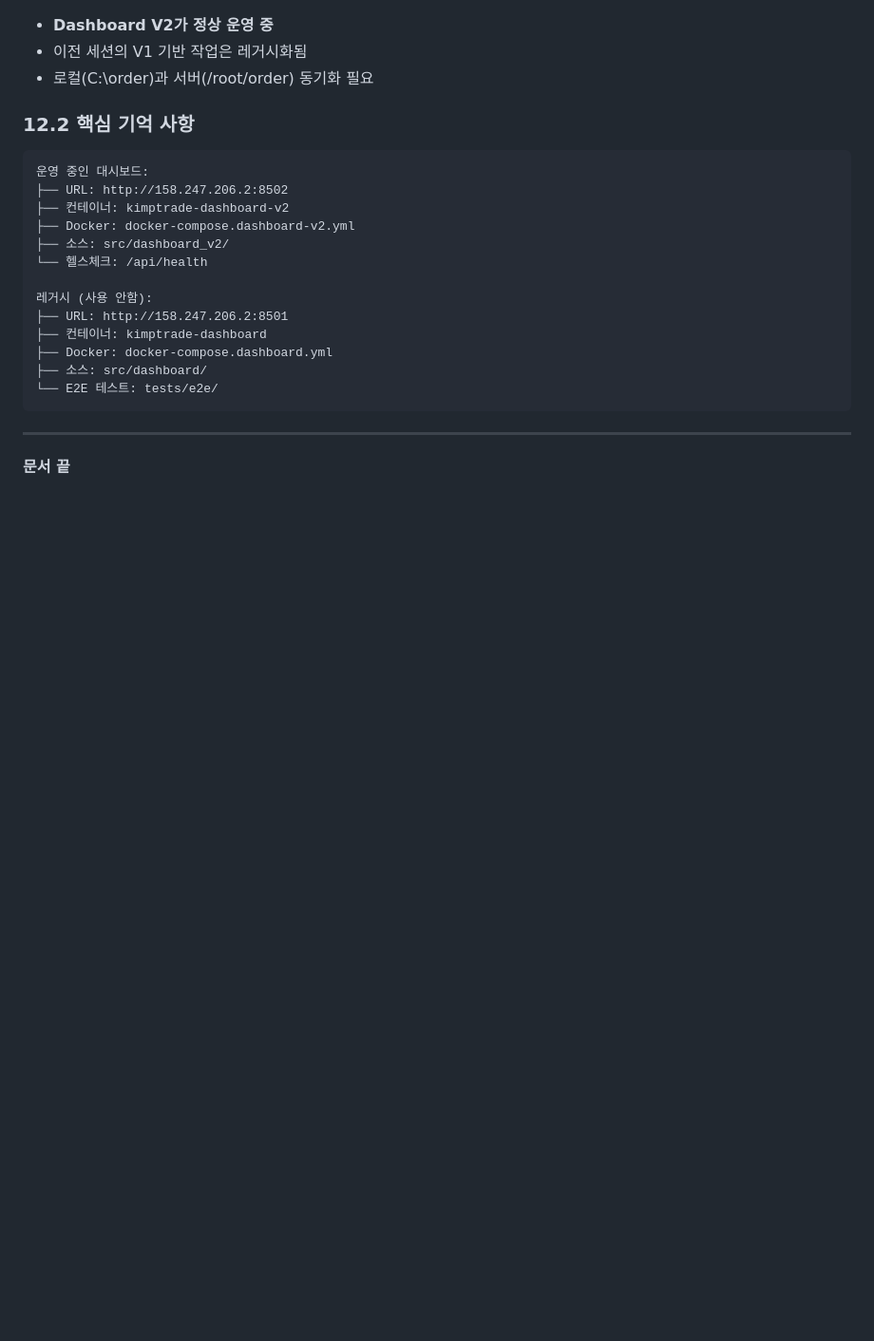
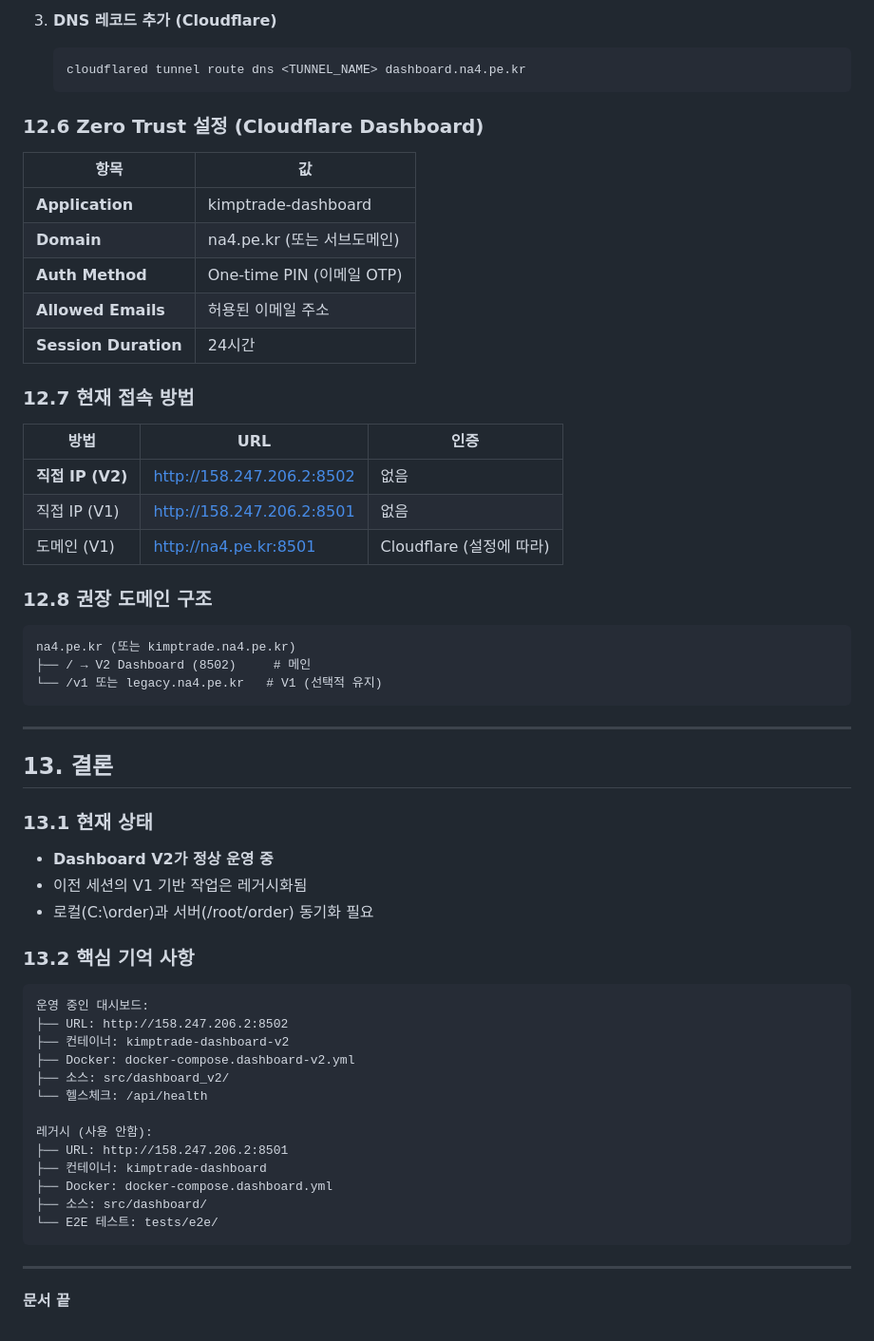
Before and after one commit to vsun410/trading-platform-order, a Markdown page: vultr2.md, the part around one of its changes. Shown at 95% size. Drawn GitHub-style; blank space fills up the shorter version.

````diff
--- a/vultr2.md
+++ b/vultr2.md
@@ -400,9 +482,45 @@ DEBUG=false              # 디버그 모드
+3. **DNS 레코드 추가 (Cloudflare)**
+   ```bash
+   cloudflared tunnel route dns <TUNNEL_NAME> dashboard.na4.pe.kr
+   ```
+
+### 12.6 Zero Trust 설정 (Cloudflare Dashboard)
+
+| 항목 | 값 |
+|------|-----|
+| **Application** | kimptrade-dashboard |
+| **Domain** | na4.pe.kr (또는 서브도메인) |
+| **Auth Method** | One-time PIN (이메일 OTP) |
+| **Allowed Emails** | 허용된 이메일 주소 |
+| **Session Duration** | 24시간 |
+
+### 12.7 현재 접속 방법
+
+| 방법 | URL | 인증 |
+|------|-----|------|
+| **직접 IP (V2)** | http://158.247.206.2:8502 | 없음 |
+| 직접 IP (V1) | http://158.247.206.2:8501 | 없음 |
+| 도메인 (V1) | http://na4.pe.kr:8501 | Cloudflare (설정에 따라) |
+
+### 12.8 권장 도메인 구조
+
+```
+na4.pe.kr (또는 kimptrade.na4.pe.kr)
+├── / → V2 Dashboard (8502)     # 메인
+└── /v1 또는 legacy.na4.pe.kr   # V1 (선택적 유지)
+```
+
+---
+
+## 13. 결론
+
+### 13.1 현재 상태
 
 - **Dashboard V2가 정상 운영 중**
 - 이전 세션의 V1 기반 작업은 레거시화됨
 - 로컬(C:\order)과 서버(/root/order) 동기화 필요
 
-### 12.2 핵심 기억 사항
+### 13.2 핵심 기억 사항
 
 ```
 운영 중인 대시보드:
````
Also changed, not shown: other parts of vultr2.md (+84 -2 lines).
